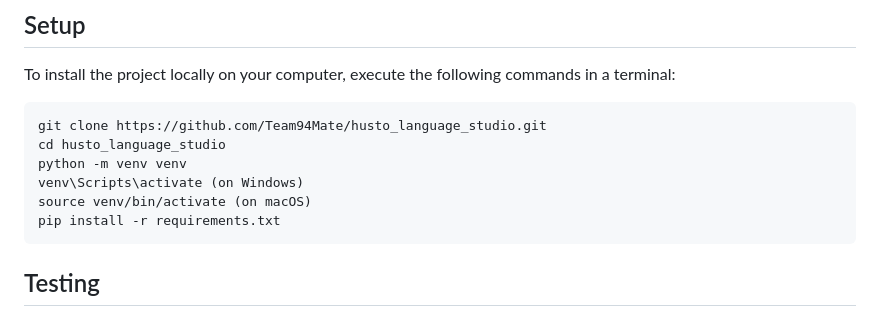
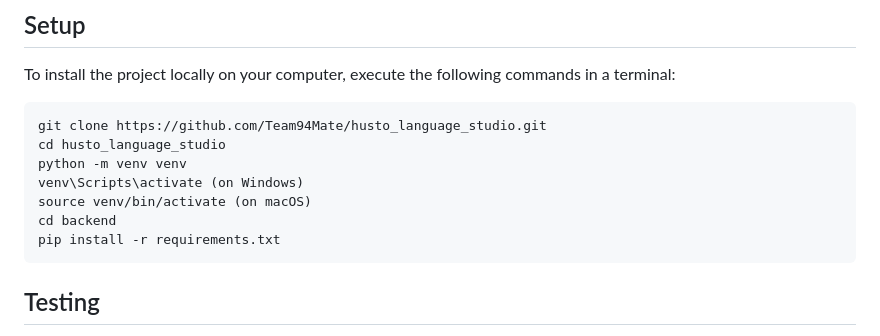
Before and after one commit to Team94Mate/husto_language_studio, a Markdown page: backend/README.md, the part around the change. Rendered like a GitHub page.

Commit message:
Fix setup commands in backend/README.md

````diff
--- a/backend/README.md
+++ b/backend/README.md
@@ -17,6 +17,7 @@ cd husto_language_studio
 python -m venv venv
 venv\Scripts\activate (on Windows)
 source venv/bin/activate (on macOS)
+cd backend
 pip install -r requirements.txt
 ```
 
````
